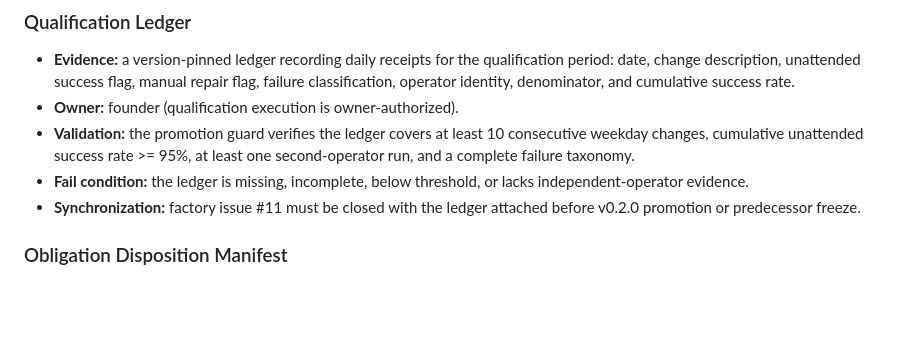
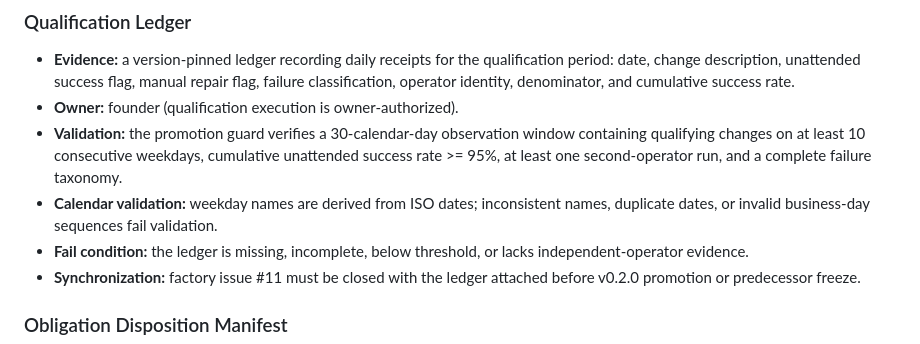
Before and after one commit to edoworks/sf0.8, a Markdown page: docs/PRD-edoworks-factory.md, the part around one of its changes. Rendered like a GitHub page; blank space fills up the shorter version.

```diff
--- a/docs/PRD-edoworks-factory.md
+++ b/docs/PRD-edoworks-factory.md
@@ -225,9 +313,12 @@ until its validation command passes and its evidence artifact is committed.
   manual repair flag, failure classification, operator identity, denominator,
   and cumulative success rate.
 - **Owner:** founder (qualification execution is owner-authorized).
-- **Validation:** the promotion guard verifies the ledger covers at least 10
-  consecutive weekday changes, cumulative unattended success rate >= 95%, at
-  least one second-operator run, and a complete failure taxonomy.
+- **Validation:** the promotion guard verifies a 30-calendar-day observation
+  window containing qualifying changes on at least 10 consecutive weekdays,
+  cumulative unattended success rate >= 95%, at least one second-operator run,
+  and a complete failure taxonomy.
+- **Calendar validation:** weekday names are derived from ISO dates; inconsistent
+  names, duplicate dates, or invalid business-day sequences fail validation.
 - **Fail condition:** the ledger is missing, incomplete, below threshold, or
   lacks independent-operator evidence.
 - **Synchronization:** factory issue #11 must be closed with the ledger
```
Also changed, not shown: other parts of docs/PRD-edoworks-factory.md (+96 -8 lines).
